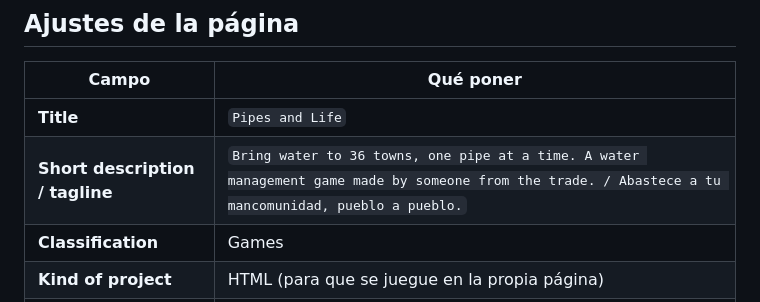
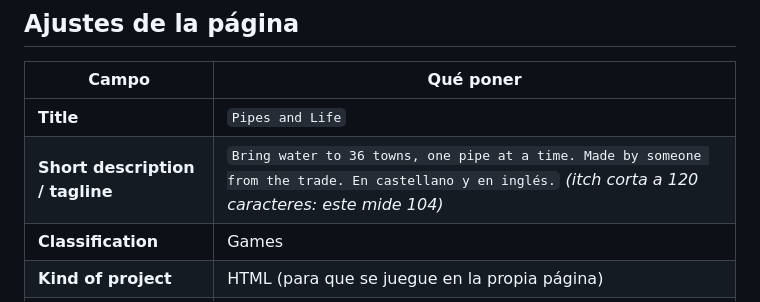
Before and after one commit to Gwi1i/pipes-and-life, a Markdown page: docs/itch.md, the part around the change. Drawn GitHub-style.

Commit message:
El tagline de itch no cabia: 120 caracteres es el tope y el bilingue largo los pasaba
Co-Authored-By: Claude Fable 5 <noreply@anthropic.com>

```diff
--- a/docs/itch.md
+++ b/docs/itch.md
@@ -10,7 +10,7 @@ pide al crear el proyecto (**Dashboard → Create new project**).
 | Campo | Qué poner |
 |---|---|
 | **Title** | `Pipes and Life` |
-| **Short description / tagline** | `Bring water to 36 towns, one pipe at a time. A water management game made by someone from the trade. / Abastece a tu mancomunidad, pueblo a pueblo.` |
+| **Short description / tagline** | `Bring water to 36 towns, one pipe at a time. Made by someone from the trade. En castellano y en inglés.` *(itch corta a 120 caracteres: este mide 104)* |
 | **Classification** | Games |
 | **Kind of project** | HTML (para que se juegue en la propia página) |
 | **Release status** | Released *(o "In development" si prefieres avisar de que sigue creciendo)* |
```
